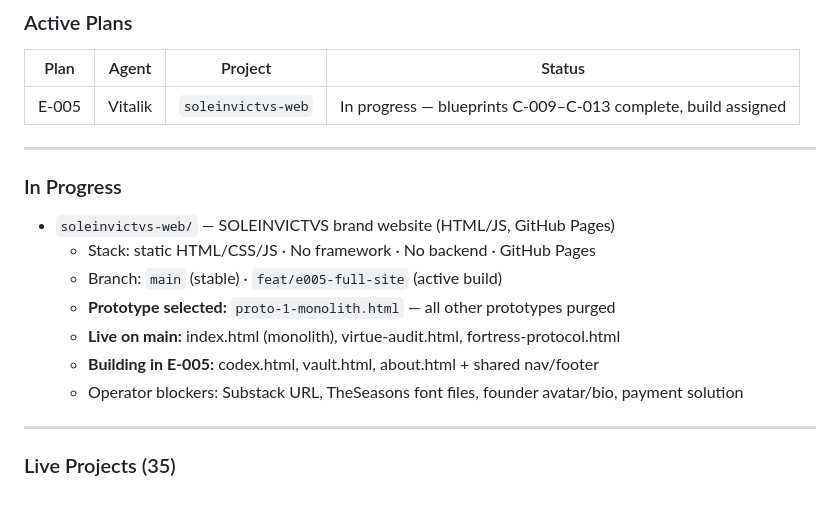
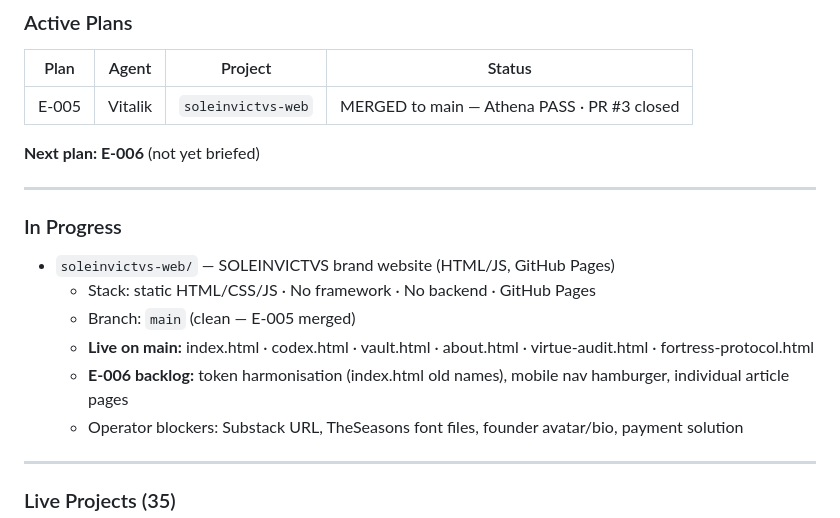
Before and after one commit to FlavioColtellacci/soleinvictvs-web, a Markdown page: agents/CLAUDE.md, the part around the change. GitHub-like rendering.

```diff
--- a/agents/CLAUDE.md
+++ b/agents/CLAUDE.md
@@ -57,7 +57,9 @@ Each subdirectory is a standalone, independent project.
 
 | Plan | Agent | Project | Status |
 |------|-------|---------|--------|
-| E-005 | Vitalik | `soleinvictvs-web` | In progress — blueprints C-009–C-013 complete, build assigned |
+| E-005 | Vitalik | `soleinvictvs-web` | MERGED to main — Athena PASS · PR #3 closed |
+
+**Next plan: E-006** (not yet briefed)
 
 ---
 
@@ -65,10 +67,9 @@ Each subdirectory is a standalone, independent project.
 
 - `soleinvictvs-web/` — SOLEINVICTVS brand website (HTML/JS, GitHub Pages)
   - Stack: static HTML/CSS/JS · No framework · No backend · GitHub Pages
-  - Branch: `main` (stable) · `feat/e005-full-site` (active build)
-  - **Prototype selected:** `proto-1-monolith.html` — all other prototypes purged
-  - **Live on main:** index.html (monolith), virtue-audit.html, fortress-protocol.html
-  - **Building in E-005:** codex.html, vault.html, about.html + shared nav/footer
+  - Branch: `main` (clean — E-005 merged)
+  - **Live on main:** index.html · codex.html · vault.html · about.html · virtue-audit.html · fortress-protocol.html
+  - **E-006 backlog:** token harmonisation (index.html old names), mobile nav hamburger, individual article pages
   - Operator blockers: Substack URL, TheSeasons font files, founder avatar/bio, payment solution
 
 ---
```
Also changed, not shown: agents/ELENA.md (+1 -1 lines).
